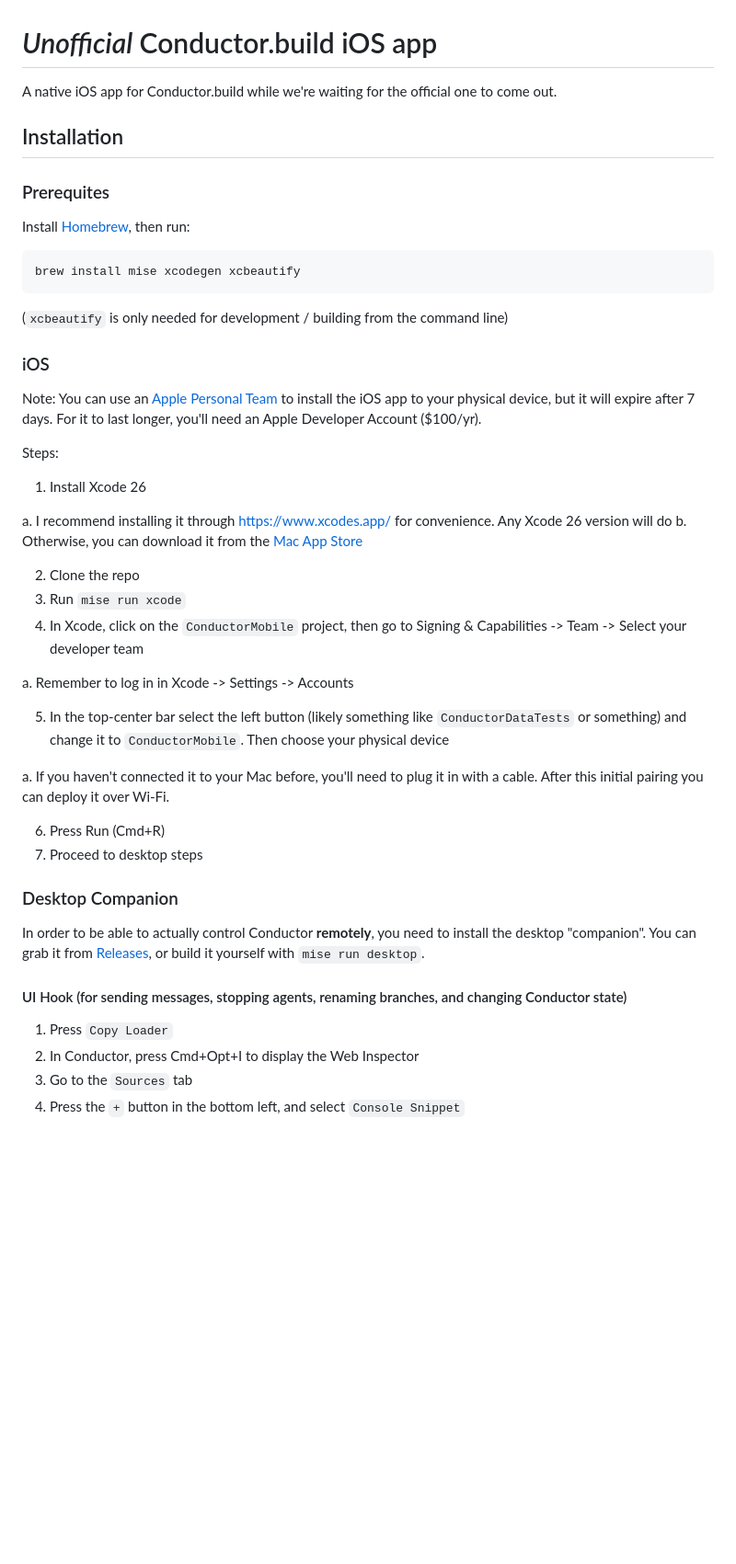
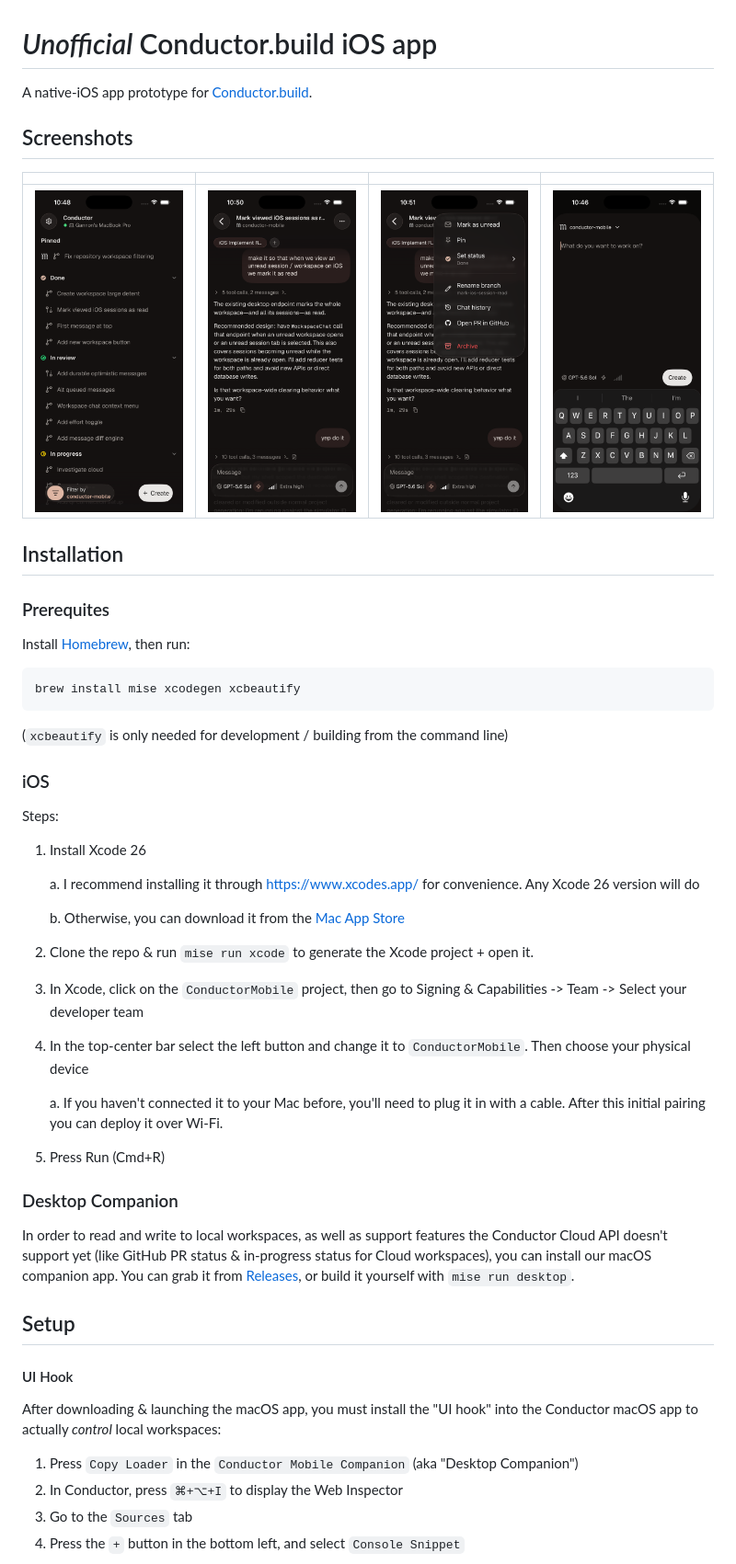
Before and after one commit to gannonprudhomme/conductor-mobile-unofficial, a Markdown page: README.md, the part around one of its changes. Shown at 92% size. Drawn GitHub-style; pictures changed too: docs/resources/showcase-chat-menu.png (added), docs/resources/showcase-chat.png (added), docs/resources/showcase-home.png (added); blank space fills up the shorter version.

```diff
--- a/README.md
+++ b/README.md
@@ -1,6 +1,12 @@
 # *Unofficial* Conductor.build iOS app
 
-A native iOS app for Conductor.build while we're waiting for the official one to come out.
+A native-iOS app prototype for [Conductor.build](https://conductor.build).
+
+## Screenshots
+
+|||||
+|--|--|--|--|
+|<img src="docs/resources/showcase-home.png" width=200>|<img src="docs/resources/showcase-chat.png" width=200>|<img src="docs/resources/showcase-chat-menu.png" width=200>|<img src="docs/resources/showcase-new-workspace.png" width=200>|
 
 ## Installation
 
@@ -16,35 +22,33 @@ brew install mise xcodegen xcbeautify
 
 ### iOS
 
-Note: You can use an [Apple Personal Team](https://developer.apple.com/help/account/basics/about-your-developer-account) to install the iOS app to your physical device, but it will expire after 7 days. For it to last longer, you'll need an Apple Developer Account ($100/yr).
-
 Steps:
 1. Install Xcode 26
 
-  a. I recommend installing it through https://www.xcodes.app/ for convenience. Any Xcode 26 version will do
-  b. Otherwise, you can download it from the [Mac App Store](https://apps.apple.com/us/app/xcode/id497799835?mt=12)
+    a. I recommend installing it through https://www.xcodes.app/ for convenience. Any Xcode 26 version will do
 
-2. Clone the repo
-3. Run `mise run xcode`
-4. In Xcode, click on the `ConductorMobile` project, then go to Signing & Capabilities -> Team -> Select your developer team
+    b. Otherwise, you can download it from the [Mac App Store](https://apps.apple.com/us/app/xcode/id497799835?mt=12)
 
-  a. Remember to log in in Xcode -> Settings -> Accounts
+2. Clone the repo & run `mise run xcode` to generate the Xcode project + open it.
+3. In Xcode, click on the `ConductorMobile` project, then go to Signing & Capabilities -> Team -> Select your developer team
 
-5. In the top-center bar select the left button (likely something like `ConductorDataTests` or something) and change it to `ConductorMobile`. Then choose your physical device
+4. In the top-center bar select the left button and change it to `ConductorMobile`. Then choose your physical device
 
-  a. If you haven't connected it to your Mac before, you'll need to plug it in with a cable. After this initial pairing you can deploy it over Wi-Fi.
+    a. If you haven't connected it to your Mac before, you'll need to plug it in with a cable. After this initial pairing you can deploy it over Wi-Fi.
 
 6. Press Run (Cmd+R)
-7. Proceed to desktop steps
 
 ### Desktop Companion
 
-In order to be able to actually control Conductor **remotely**, you need to install the desktop "companion". You can grab it from [Releases](https://github.com/gannonprudhomme/conductor-mobile-unofficial/releases), or build it yourself with `mise run desktop`.
+In order to read and write to local workspaces, as well as support features the Conductor Cloud API doesn't support yet (like GitHub PR status & in-progress status for Cloud workspaces), you can install our macOS companion app. You can grab it from [Releases](https://github.com/gannonprudhomme/conductor-mobile-unofficial/releases), or build it yourself with `mise run desktop`.
 
-#### UI Hook (for sending messages, stopping agents, renaming branches, and changing Conductor state)
+## Setup
 
-1. Press `Copy Loader`
-2. In Conductor, press Cmd+Opt+I to display the Web Inspector
+#### UI Hook
+
+After downloading & launching the macOS app, you must install the "UI hook" into the Conductor macOS app to actually _control_ local workspaces:
+1. Press `Copy Loader` in the `Conductor Mobile Companion` (aka "Desktop Companion")
+2. In Conductor, press `⌘+⌥+I` to display the Web Inspector
 3. Go to the `Sources` tab
 4. Press the `+` button in the bottom left, and select `Console Snippet`
 
```
Also changed, not shown: other parts of README.md (+6 -46 lines), AGENTS.md (+0 -40 lines).
